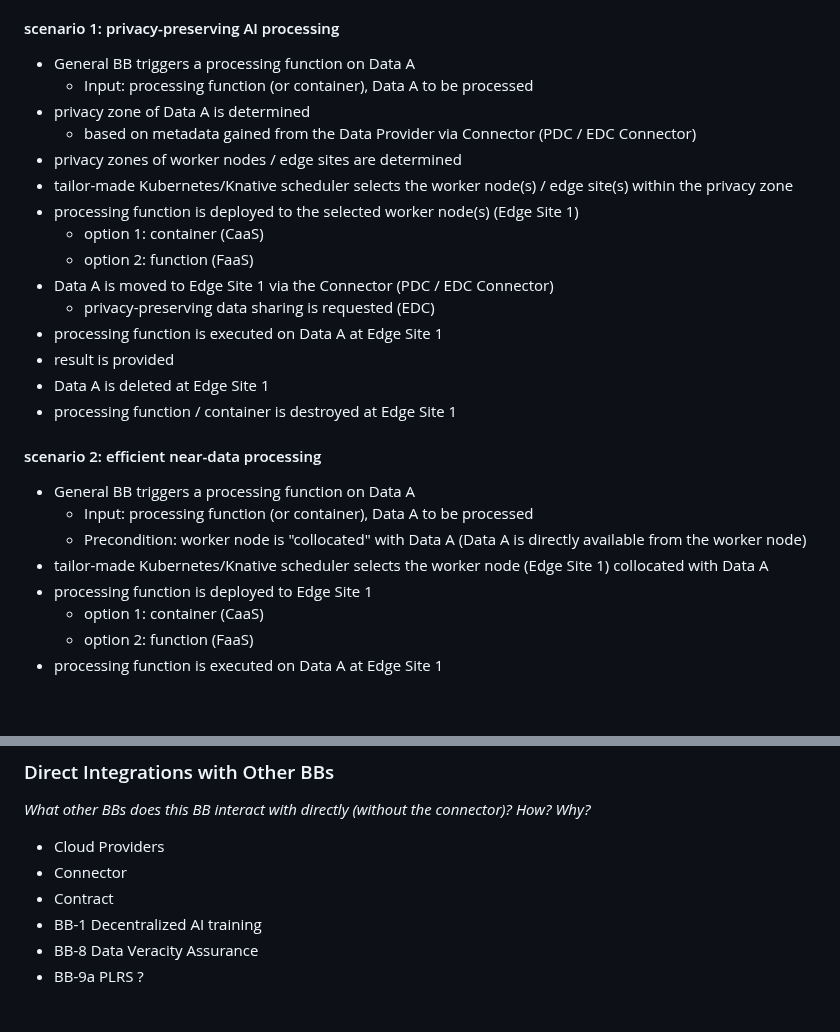
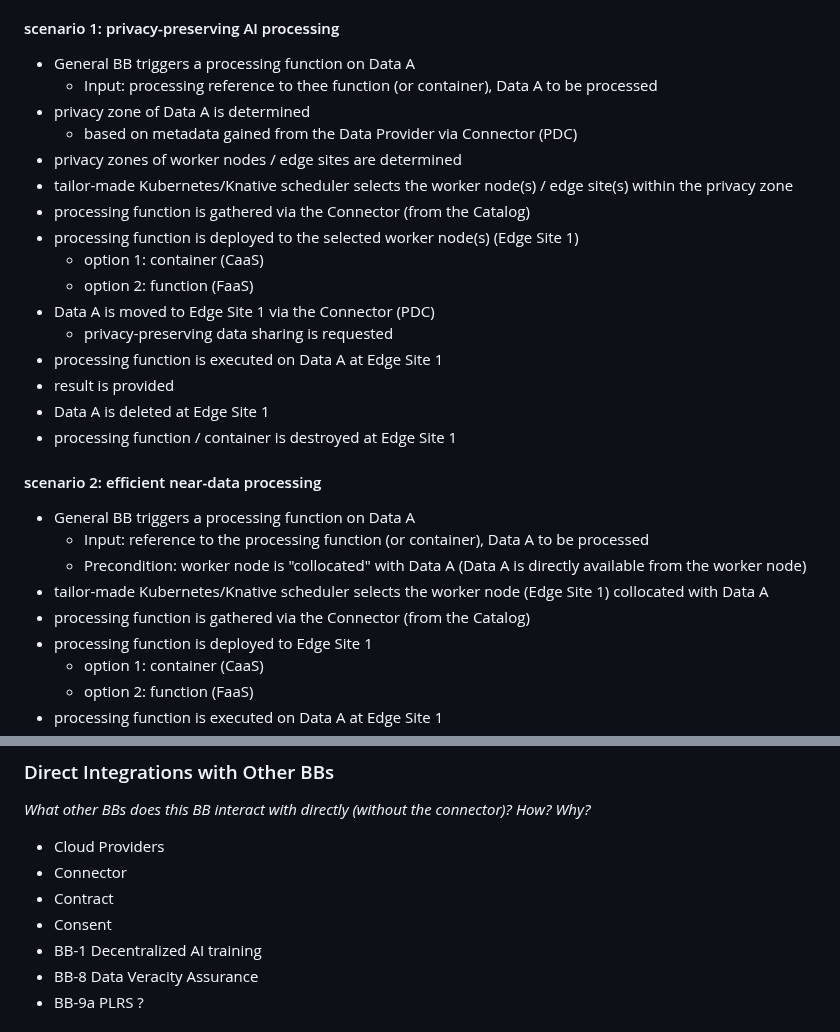
Before and after one commit to Prometheus-X-association/edge-computing, a Markdown page: docs/design-document.md, 2 parts joined by grey strips. GitHub-like rendering; blank space fills up the shorter version.

```diff
--- a/docs/design-document.md
+++ b/docs/design-document.md
@@ -58,16 +58,17 @@ A bullet point list is recommended._
 
 #### scenario 1: privacy-preserving AI processing
   - General BB triggers a processing function on Data A
-    - Input: processing function (or container), Data A to be processed
+    - Input: processing reference to thee function (or container), Data A to be processed
   - privacy zone of Data A is determined
-    - based on metadata gained from the Data Provider via Connector (PDC / EDC Connector)
+    - based on metadata gained from the Data Provider via Connector (PDC)
   - privacy zones of worker nodes / edge sites are determined
   - tailor-made Kubernetes/Knative scheduler selects the worker node(s) / edge site(s) within the privacy zone
+  - processing function is gathered via the Connector (from the Catalog)
   - processing function is deployed to the selected worker node(s) (Edge Site 1)
     - option 1: container (CaaS)
     - option 2: function (FaaS)
-  - Data A is moved to Edge Site 1 via the Connector (PDC / EDC Connector)
-    - privacy-preserving data sharing is requested (EDC)
+  - Data A is moved to Edge Site 1 via the Connector (PDC)
+    - privacy-preserving data sharing is requested
   - processing function is executed on Data A at Edge Site 1
   - result is provided
   - Data A is deleted at Edge Site 1
@@ -75,9 +76,10 @@ A bullet point list is recommended._
 
 #### scenario 2: efficient near-data processing
   - General BB triggers a processing function on Data A
-    - Input: processing function (or container), Data A to be processed
+    - Input: reference to the processing function (or container), Data A to be processed
     - Precondition: worker node is "collocated" with Data A (Data A is directly available from the worker node)
   - tailor-made Kubernetes/Knative scheduler selects the worker node (Edge Site 1) collocated with Data A
+  - processing function is gathered via the Connector (from the Catalog)
   - processing function is deployed to Edge Site 1
     - option 1: container (CaaS)
     - option 2: function (FaaS)
@@ -131,6 +133,7 @@ Why?_
   - Cloud Providers
   - Connector
   - Contract
+  - Consent
   - BB-1 Decentralized AI training
   - BB-8 Data Veracity Assurance
   - BB-9a PLRS ?
```
